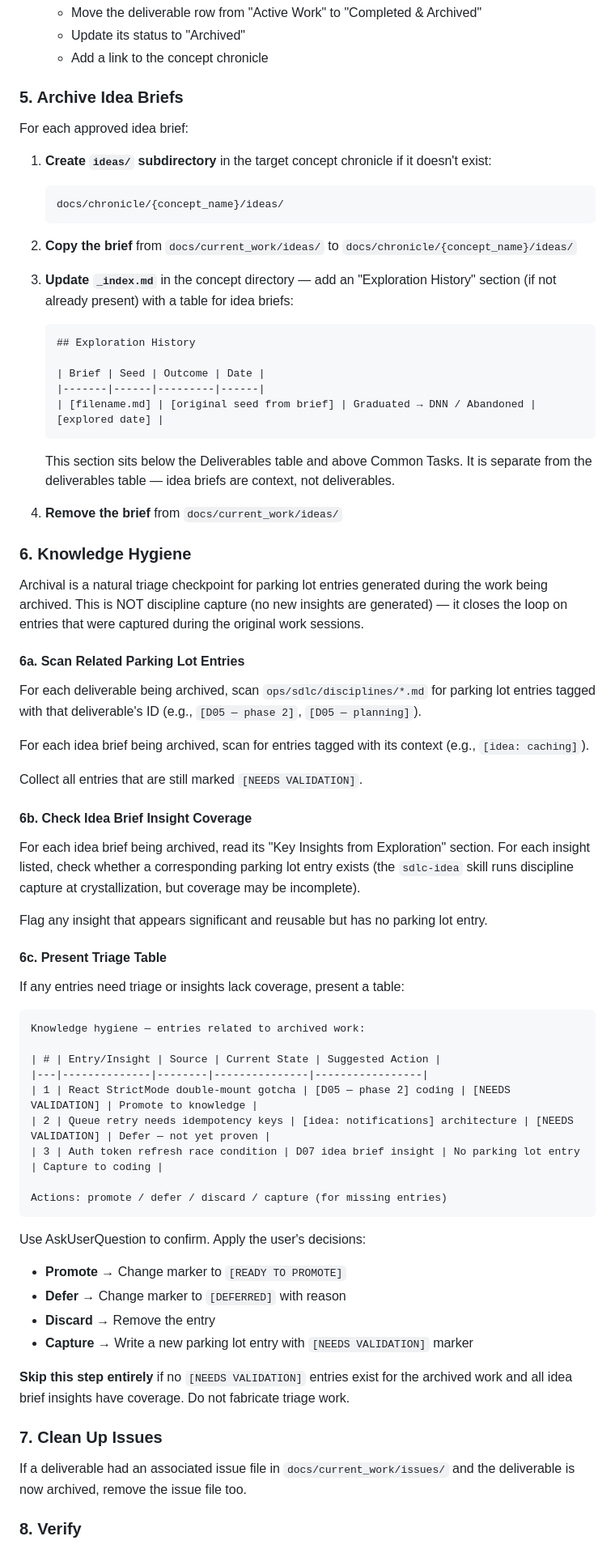
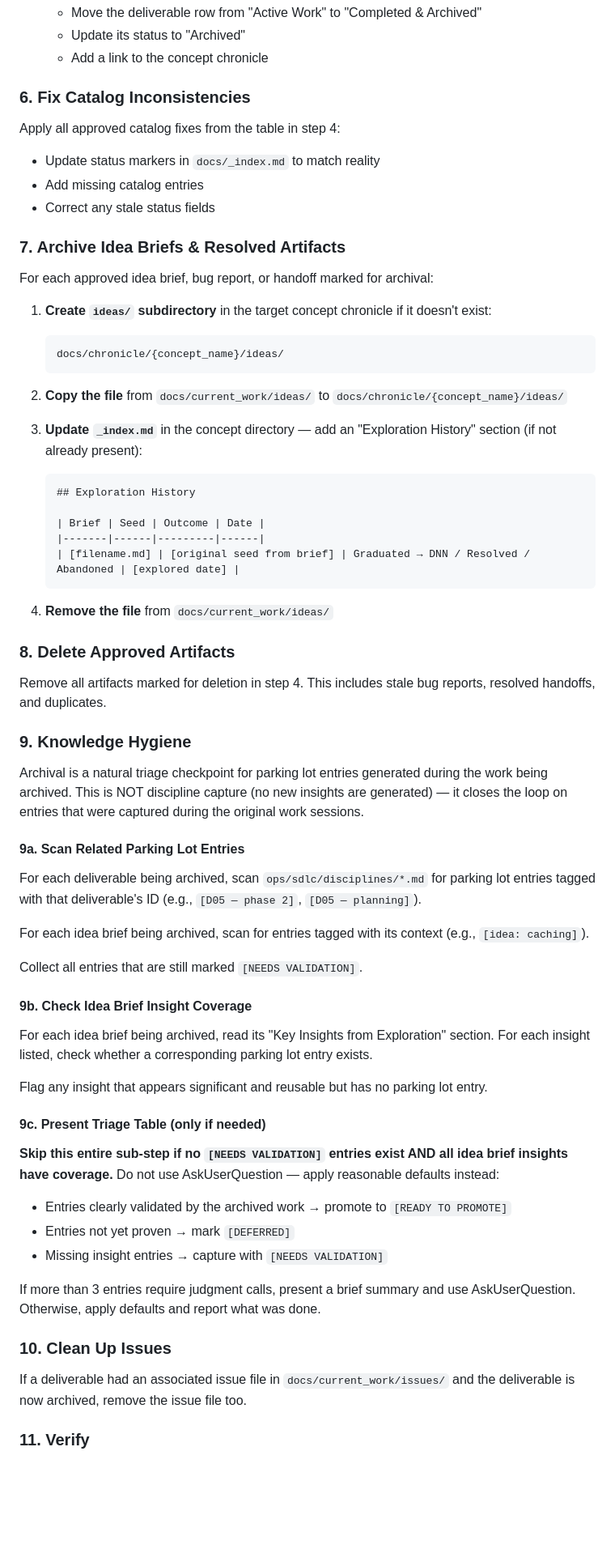
Before and after one commit to Inpacchi/cc-sdlc, a Markdown page: skills/sdlc-archive/SKILL.md, the part around one of its changes. Shown at 81% size. GitHub-like rendering; blank space fills up the shorter version.

````diff
--- a/skills/sdlc-archive/SKILL.md
+++ b/skills/sdlc-archive/SKILL.md
@@ -81,35 +126,44 @@ For each approved deliverable:
    - Update its status to "Archived"
    - Add a link to the concept chronicle
 
-### 5. Archive Idea Briefs
+### 6. Fix Catalog Inconsistencies
 
-For each approved idea brief:
+Apply all approved catalog fixes from the table in step 4:
+- Update status markers in `docs/_index.md` to match reality
+- Add missing catalog entries
+- Correct any stale status fields
+
+### 7. Archive Idea Briefs & Resolved Artifacts
+
+For each approved idea brief, bug report, or handoff marked for archival:
 
 1. **Create `ideas/` subdirectory** in the target concept chronicle if it doesn't exist:
    ```
    docs/chronicle/{concept_name}/ideas/
    ```
 
-2. **Copy the brief** from `docs/current_work/ideas/` to `docs/chronicle/{concept_name}/ideas/`
+2. **Copy the file** from `docs/current_work/ideas/` to `docs/chronicle/{concept_name}/ideas/`
 
-3. **Update `_index.md`** in the concept directory — add an "Exploration History" section (if not already present) with a table for idea briefs:
+3. **Update `_index.md`** in the concept directory — add an "Exploration History" section (if not already present):
    ```markdown
    ## Exploration History
 
    | Brief | Seed | Outcome | Date |
    |-------|------|---------|------|
-   | [filename.md] | [original seed from brief] | Graduated → DNN / Abandoned | [explored date] |
+   | [filename.md] | [original seed from brief] | Graduated → DNN / Resolved / Abandoned | [explored date] |
    ```
 
-   This section sits below the Deliverables table and above Common Tasks. It is separate from the deliverables table — idea briefs are context, not deliverables.
+4. **Remove the file** from `docs/current_work/ideas/`
 
-4. **Remove the brief** from `docs/current_work/ideas/`
+### 8. Delete Approved Artifacts
 
-### 6. Knowledge Hygiene
+Remove all artifacts marked for deletion in step 4. This includes stale bug reports, resolved handoffs, and duplicates.
+
+### 9. Knowledge Hygiene
 
 Archival is a natural triage checkpoint for parking lot entries generated during the work being archived. This is NOT discipline capture (no new insights are generated) — it closes the loop on entries that were captured during the original work sessions.
 
-#### 6a. Scan Related Parking Lot Entries
+#### 9a. Scan Related Parking Lot Entries
 
 For each deliverable being archived, scan `ops/sdlc/disciplines/*.md` for parking lot entries tagged with that deliverable's ID (e.g., `[D05 — phase 2]`, `[D05 — planning]`).
 
@@ -117,39 +171,25 @@ For each idea brief being archived, scan for entries tagged with its context (e.
 
 Collect all entries that are still marked `[NEEDS VALIDATION]`.
 
-#### 6b. Check Idea Brief Insight Coverage
+#### 9b. Check Idea Brief Insight Coverage
 
-For each idea brief being archived, read its "Key Insights from Exploration" section. For each insight listed, check whether a corresponding parking lot entry exists (the `sdlc-idea` skill runs discipline capture at crystallization, but coverage may be incomplete).
+For each idea brief being archived, read its "Key Insights from Exploration" section. For each insight listed, check whether a corresponding parking lot entry exists.
 
 Flag any insight that appears significant and reusable but has no parking lot entry.
 
-#### 6c. Present Triage Table
+#### 9c. Present Triage Table (only if needed)
 
-If any entries need triage or insights lack coverage, present a table:
+**Skip this entire sub-step if no `[NEEDS VALIDATION]` entries exist AND all idea brief insights have coverage.** Do not use AskUserQuestion — apply reasonable defaults instead:
 
-```
-Knowledge hygiene — entries related to archived work:
+- Entries clearly validated by the archived work → promote to `[READY TO PROMOTE]`
+- Entries not yet proven → mark `[DEFERRED]`
+- Missing insight entries → capture with `[NEEDS VALIDATION]`
 
-| # | Entry/Insight | Source | Current State | Suggested Action |
-|---|--------------|--------|---------------|-----------------|
-| 1 | React StrictMode double-mount gotcha | [D05 — phase 2] coding | [NEEDS VALIDATION] | Promote to knowledge |
-| 2 | Queue retry needs idempotency keys | [idea: notifications] architecture | [NEEDS VALIDATION] | Defer — not yet proven |
-| 3 | Auth token refresh race condition | D07 idea brief insight | No parking lot entry | Capture to coding |
+If more than 3 entries require judgment calls, present a brief summary and use AskUserQuestion. Otherwise, apply defaults and report what was done.
 
-Actions: promote / defer / discard / capture (for missing entries)
-```
-
-Use AskUserQuestion to confirm. Apply the user's decisions:
-- **Promote** → Change marker to `[READY TO PROMOTE]`
-- **Defer** → Change marker to `[DEFERRED]` with reason
-- **Discard** → Remove the entry
-- **Capture** → Write a new parking lot entry with `[NEEDS VALIDATION]` marker
-
-**Skip this step entirely** if no `[NEEDS VALIDATION]` entries exist for the archived work and all idea brief insights have coverage. Do not fabricate triage work.
-
-### 7. Clean Up Issues
+### 10. Clean Up Issues
 
 If a deliverable had an associated issue file in `docs/current_work/issues/` and the deliverable is now archived, remove the issue file too.
 
-### 8. Verify
+### 11. Verify
 
````
Also changed, not shown: other parts of skills/sdlc-archive/SKILL.md (+90 -40 lines), process/sdlc_changelog.md (+21 -0 lines).
